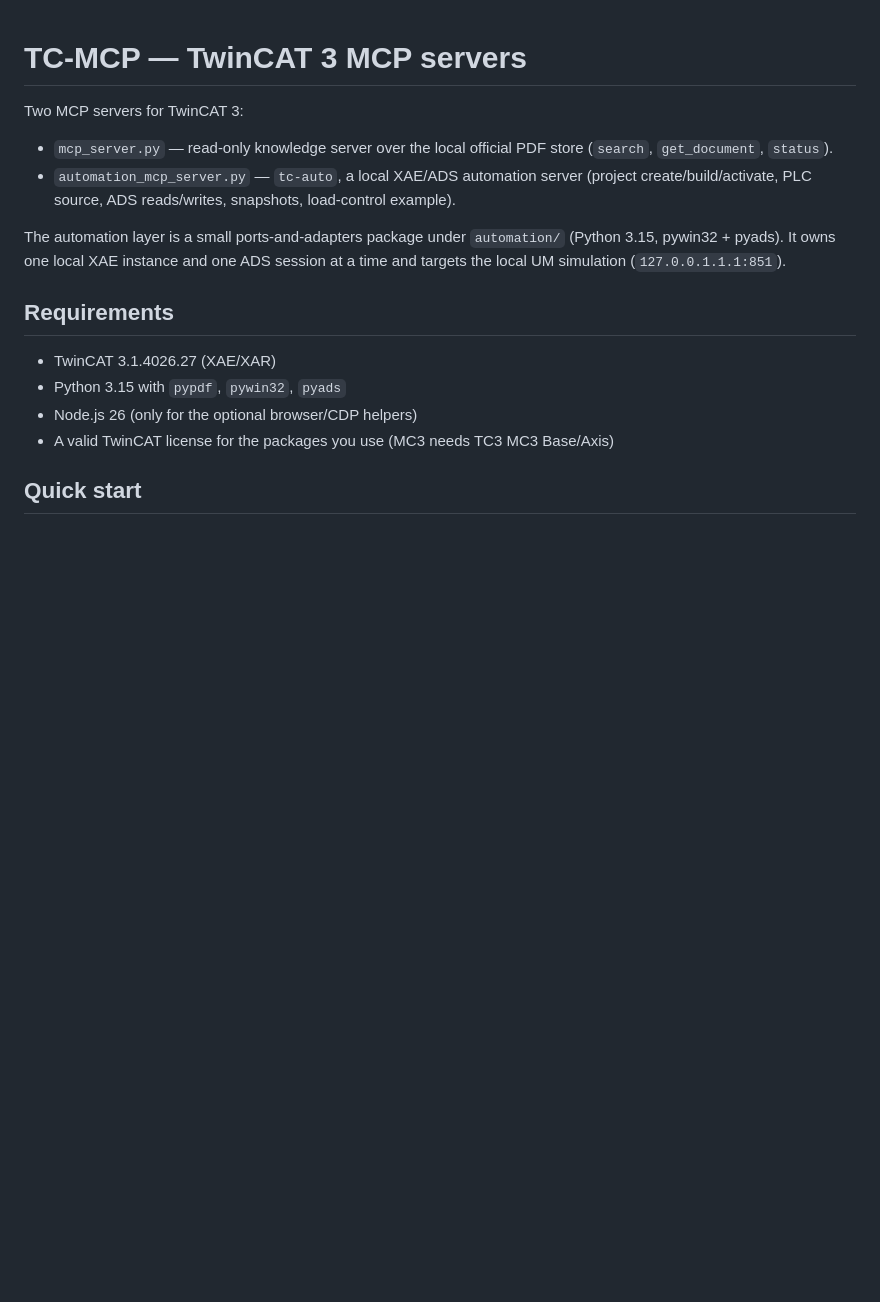
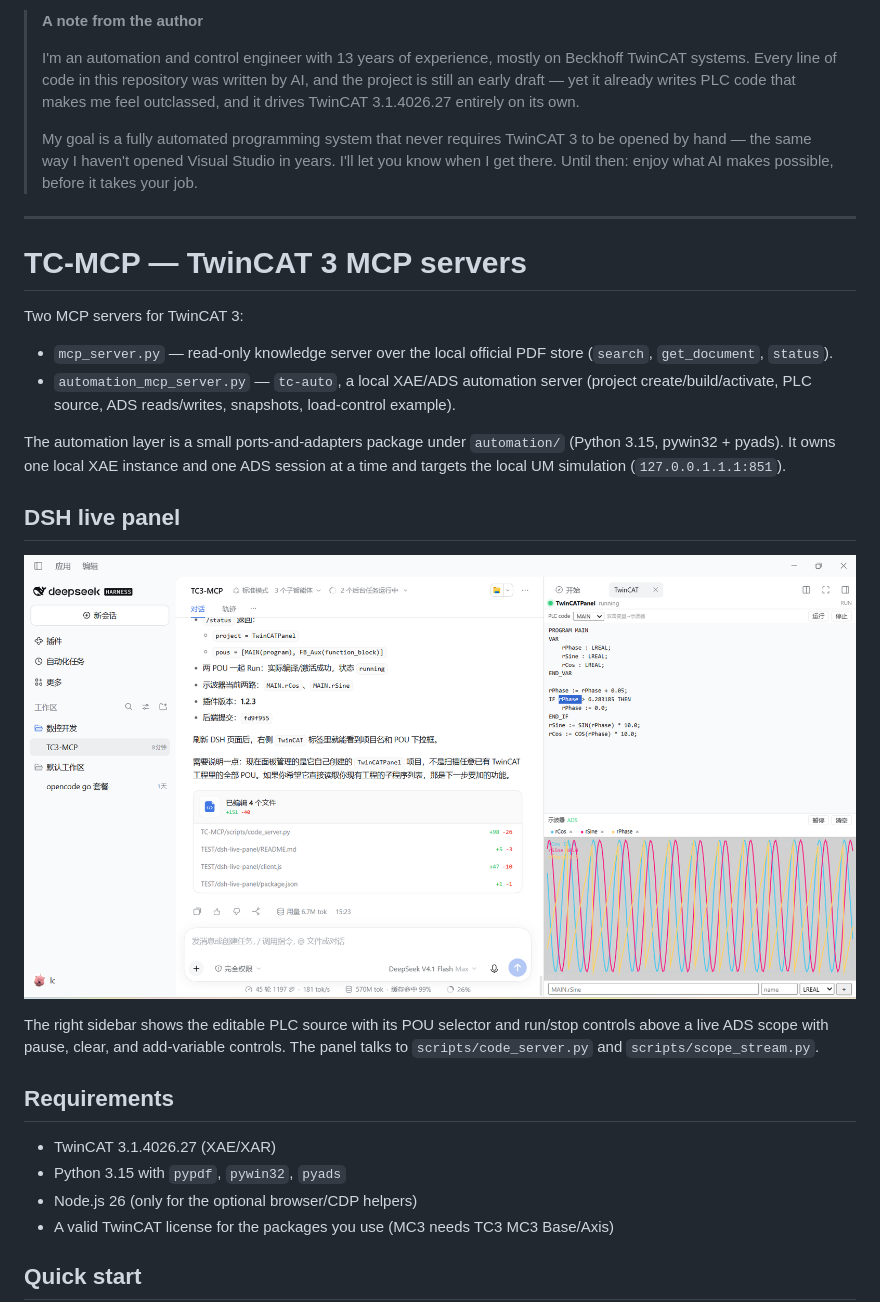
Before and after one commit to bonnypro/TC-MCP, a Markdown page: README.md, the part around the change. Drawn GitHub-style; pictures changed too: docs/assets/dsh-live-panel.png (added); blank space fills up the shorter version.

Commit message:
Restore the author note and add the DSH panel screenshot
The 1920x1024 screenshot is saved as docs/assets/dsh-live-panel.png and shown in the README. The author note is restored from the pre-clean history.

```diff
--- a/README.md
+++ b/README.md
@@ -1,3 +1,18 @@
+> **A note from the author**
+>
+> I'm an automation and control engineer with 13 years of experience, mostly on
+> Beckhoff TwinCAT systems. Every line of code in this repository was written by
+> AI, and the project is still an early draft — yet it already writes PLC code
+> that makes me feel outclassed, and it drives TwinCAT 3.1.4026.27 entirely on
+> its own.
+>
+> My goal is a fully automated programming system that never requires TwinCAT 3
+> to be opened by hand — the same way I haven't opened Visual Studio in years.
+> I'll let you know when I get there. Until then: enjoy what AI makes possible,
+> before it takes your job.
+
+---
+
 # TC-MCP — TwinCAT 3 MCP servers
 
 Two MCP servers for TwinCAT 3:
@@ -12,6 +27,15 @@ The automation layer is a small ports-and-adapters package under `automation/`
 (Python 3.15, pywin32 + pyads). It owns one local XAE instance and one ADS
 session at a time and targets the local UM simulation
 (`127.0.0.1.1.1:851`).
+
+## DSH live panel
+
+![TwinCAT live panel in the DSH right sidebar](docs/assets/dsh-live-panel.png)
+
+The right sidebar shows the editable PLC source with its POU selector and
+run/stop controls above a live ADS scope with pause, clear, and add-variable
+controls. The panel talks to `scripts/code_server.py` and
+`scripts/scope_stream.py`.
 
 ## Requirements
 
```
